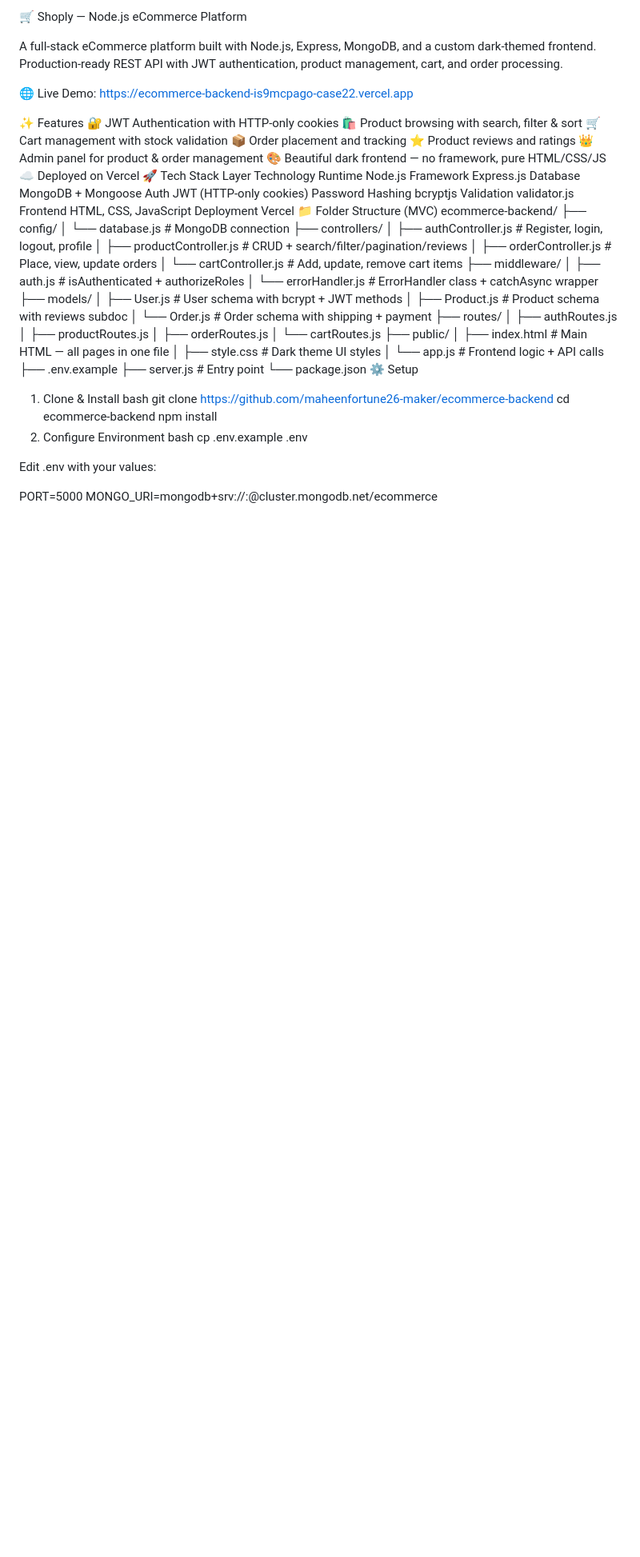
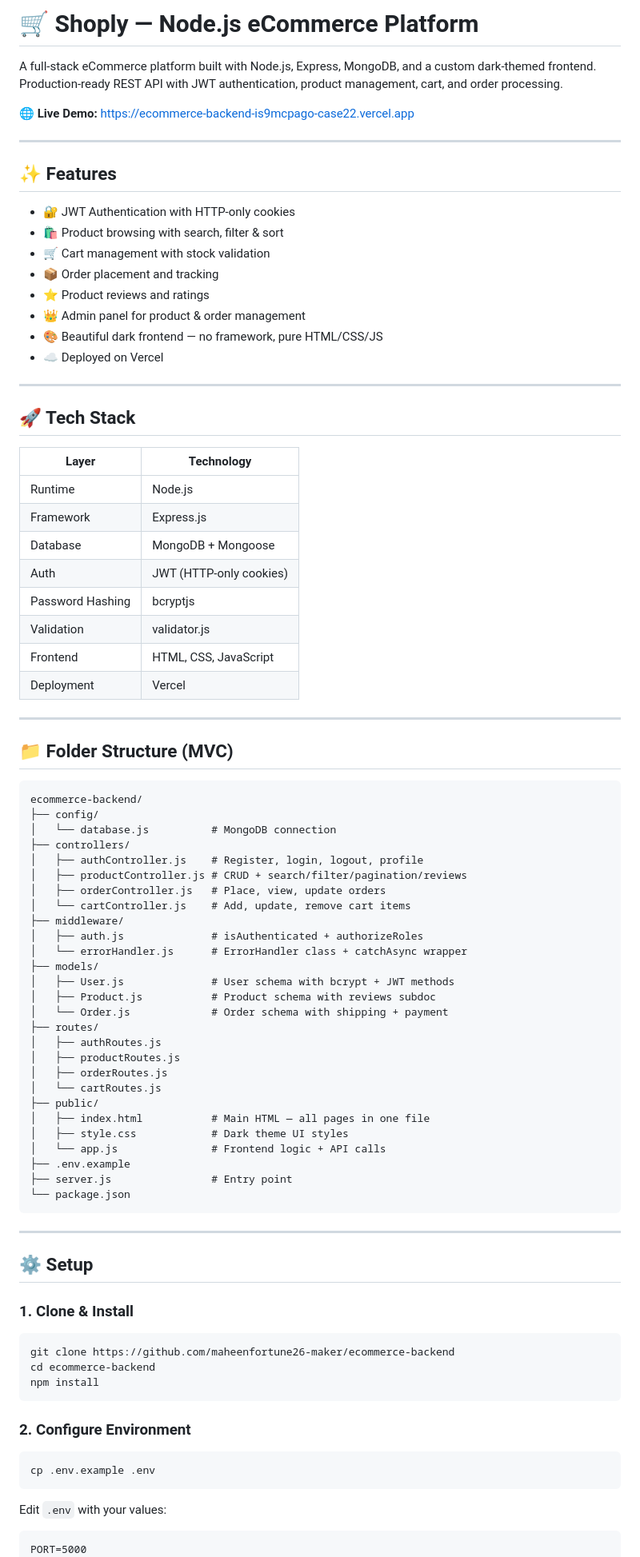
Before and after one commit to maheenfortune26-maker/ecommerce-backend, a Markdown page: README.md, the part around one of its changes. Shown at 80% size. Rendered like a GitHub page; blank space fills up the shorter version.

````diff
--- a/README.md
+++ b/README.md
@@ -1,29 +1,42 @@
-🛒 Shoply — Node.js eCommerce Platform
+# 🛒 Shoply — Node.js eCommerce Platform
 
 A full-stack eCommerce platform built with Node.js, Express, MongoDB, and a custom dark-themed frontend. Production-ready REST API with JWT authentication, product management, cart, and order processing.
 
-🌐 Live Demo: https://ecommerce-backend-is9mcpago-case22.vercel.app
+**🌐 Live Demo:** https://ecommerce-backend-is9mcpago-case22.vercel.app
 
-✨ Features
-🔐 JWT Authentication with HTTP-only cookies
-🛍️ Product browsing with search, filter & sort
-🛒 Cart management with stock validation
-📦 Order placement and tracking
-⭐ Product reviews and ratings
-👑 Admin panel for product & order management
-🎨 Beautiful dark frontend — no framework, pure HTML/CSS/JS
-☁️ Deployed on Vercel
-🚀 Tech Stack
-Layer	Technology
-Runtime	Node.js
-Framework	Express.js
-Database	MongoDB + Mongoose
-Auth	JWT (HTTP-only cookies)
-Password Hashing	bcryptjs
-Validation	validator.js
-Frontend	HTML, CSS, JavaScript
-Deployment	Vercel
-📁 Folder Structure (MVC)
+---
+
+## ✨ Features
+
+- 🔐 JWT Authentication with HTTP-only cookies
+- 🛍️ Product browsing with search, filter & sort
+- 🛒 Cart management with stock validation
+- 📦 Order placement and tracking
+- ⭐ Product reviews and ratings
+- 👑 Admin panel for product & order management
+- 🎨 Beautiful dark frontend — no framework, pure HTML/CSS/JS
+- ☁️ Deployed on Vercel
+
+---
+
+## 🚀 Tech Stack
+
+| Layer | Technology |
+|-------|------------|
+| Runtime | Node.js |
+| Framework | Express.js |
+| Database | MongoDB + Mongoose |
+| Auth | JWT (HTTP-only cookies) |
+| Password Hashing | bcryptjs |
+| Validation | validator.js |
+| Frontend | HTML, CSS, JavaScript |
+| Deployment | Vercel |
+
+---
+
+## 📁 Folder Structure (MVC)
+
+```
 ecommerce-backend/
 ├── config/
 │   └── database.js          # MongoDB connection
@@ -51,18 +64,26 @@ ecommerce-backend/
 ├── .env.example
 ├── server.js                # Entry point
 └── package.json
-⚙️ Setup
-1. Clone & Install
-bash
+```
+
+---
+
+## ⚙️ Setup
+
+### 1. Clone & Install
+```bash
 git clone https://github.com/maheenfortune26-maker/ecommerce-backend
 cd ecommerce-backend
 npm install
-2. Configure Environment
-bash
+```
+
+### 2. Configure Environment
+```bash
 cp .env.example .env
+```
 
-Edit .env with your values:
-
+Edit `.env` with your values:
+```
 PORT=5000
 MONGO_URI=mongodb+srv://<user>:<pass>@cluster.mongodb.net/ecommerce
 JWT_SECRET=your_secret_key_here
````
Also changed, not shown: other parts of README.md (+116 -76 lines).
